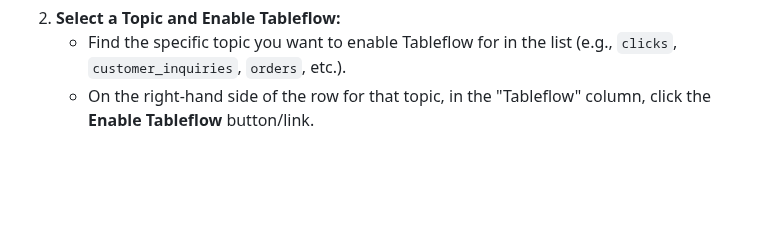
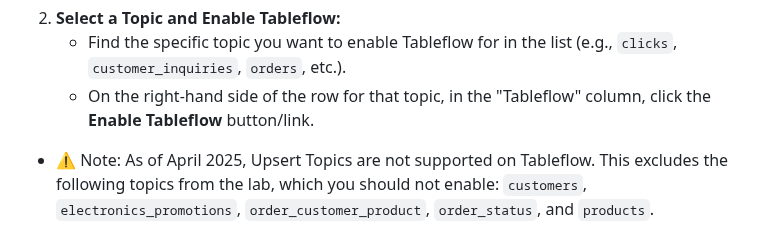
Before and after one commit to confluentinc/confluent-cloud-flink-workshop, a Markdown page: tableflow-labs/lab3.md, the part around the change. Drawn GitHub-style; blank space fills up the shorter version.

```diff
--- a/tableflow-labs/lab3.md
+++ b/tableflow-labs/lab3.md
@@ -170,6 +170,9 @@ With the Provider Integration successfully configured, you can now enable Tablef
     * Find the specific topic you want to enable Tableflow for in the list (e.g., `clicks`, `customer_inquiries`, `orders`, etc.).
     * On the right-hand side of the row for that topic, in the "Tableflow" column, click the **Enable Tableflow** button/link.
 
+
+  * ⚠️ Note: As of April 2025, Upsert Topics are not supported on Tableflow. This excludes the following topics from the lab, which you should not enable: `customers`, `electronics_promotions`, `order_customer_product`, `order_status`, and `products`.
+
 ![Click Enable Tableflow](img/click-enable-tableflow.png)
 
 3.  **Configure Storage:**
```
Also changed, not shown: tableflow-labs/lab4.md (+63 -62 lines), tableflow-labs/img/add-external-catalog.png (added), tableflow-labs/img/athena-configuration.png (added), tableflow-labs/img/copy-glue-role-arn.png (added), tableflow-labs/img/glue-permissions-policy-copy.png (added), tableflow-labs/img/modify-resource-block.png (added), tableflow-labs/img/view-provider-integrations.png (added).
